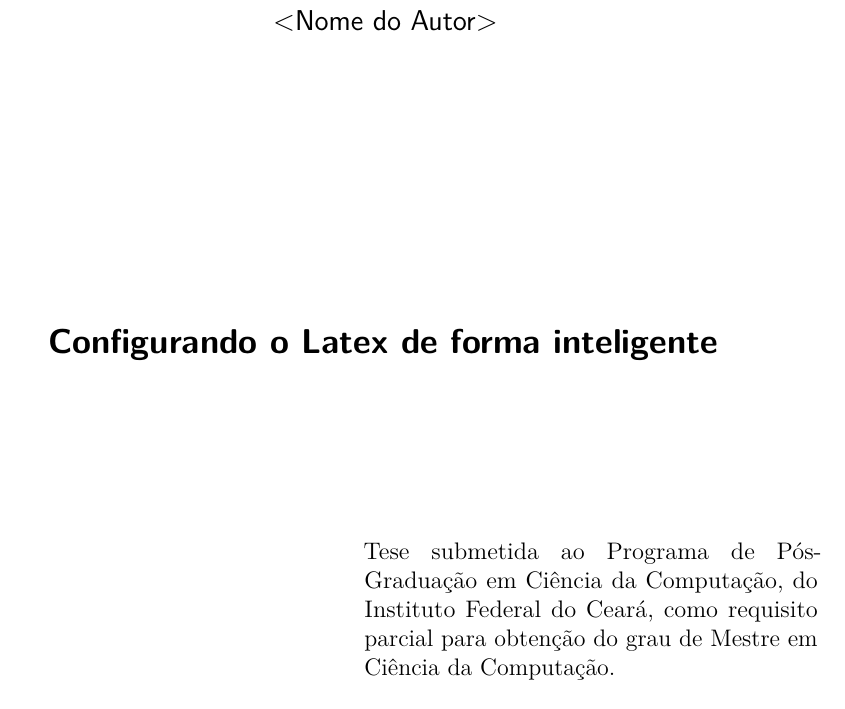
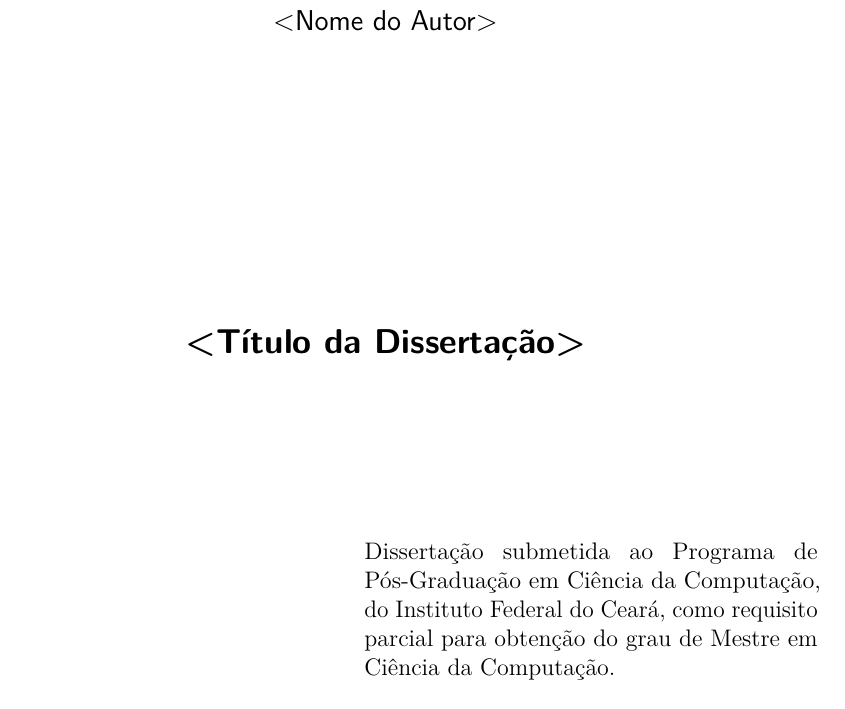
Before and after one commit to omadson/modelo-dissertacao-ppgcc, a LaTeX thesis (main.tex, which reads informations.tex): part of page 3 of 61, cut so that both start at the same text. Compiled offline with pdfLaTeX.

Commit message:
information correction

```diff
--- a/informations.tex
+++ b/informations.tex
@@ -3,7 +3,7 @@
 \newcommand{\imprimirprograma}{PROGRAMA DE PÓS-GRADUAÇÃO EM CIÊNCIA DA COMPUTAÇÃO}
 
 
-\titulo{Configurando o Latex de forma inteligente}
+\titulo{<Título da Dissertação>}
 \autor{<Nome do Autor>}
 \local{Fortaleza -- CE}
 \data{\today}
@@ -18,5 +18,5 @@
 % o nome da instituição e a área de concentração
 
 \preambulo{%
-Tese submetida ao Programa de Pós-Graduação em Ciência da Computação, do Instituto Federal do Ceará, como requisito parcial para obtenção do grau de Mestre em Ciência da Computação.
+Dissertação submetida ao Programa de Pós-Graduação em Ciência da Computação, do Instituto Federal do Ceará, como requisito parcial para obtenção do grau de Mestre em Ciência da Computação.
 \newline \newline \imprimirareaRotulo~\imprimirarea}
```
Also changed, not shown: main.pdf, 1 other file.
